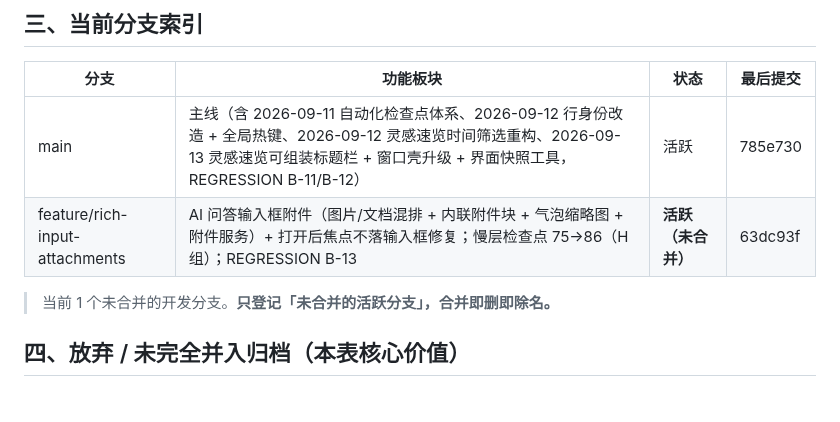
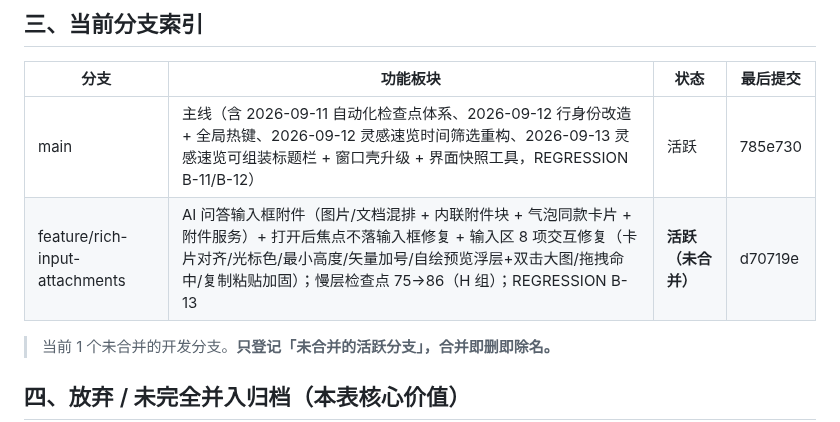
Before and after one commit to pengjie1115/FocusCapture, a Markdown page: BRANCHES.md, the part around the change. Rendered like a GitHub page; blank space fills up the shorter version.

Commit message:
docs: BRANCHES 更新 feature/rich-input-attachments 末位提交与功能说明

```diff
--- a/BRANCHES.md
+++ b/BRANCHES.md
@@ -34,7 +34,7 @@
 | 分支 | 功能板块 | 状态 | 最后提交 |
 |------|---------|------|---------|
 | main | 主线（含 2026-09-11 自动化检查点体系、2026-09-12 行身份改造 + 全局热键、2026-09-12 灵感速览时间筛选重构、2026-09-13 灵感速览可组装标题栏 + 窗口壳升级 + 界面快照工具，REGRESSION B-11/B-12） | 活跃 | 785e730 |
-| feature/rich-input-attachments | AI 问答输入框附件（图片/文档混排 + 内联附件块 + 气泡缩略图 + 附件服务）+ 打开后焦点不落输入框修复；慢层检查点 75→86（H 组）；REGRESSION B-13 | **活跃（未合并）** | 63dc93f |
+| feature/rich-input-attachments | AI 问答输入框附件（图片/文档混排 + 内联附件块 + 气泡同款卡片 + 附件服务）+ 打开后焦点不落输入框修复 + 输入区 8 项交互修复（卡片对齐/光标色/最小高度/矢量加号/自绘预览浮层+双击大图/拖拽命中/复制粘贴加固）；慢层检查点 75→86（H 组）；REGRESSION B-13 | **活跃（未合并）** | d70719e |
 
 > 当前 1 个未合并的开发分支。**只登记「未合并的活跃分支」，合并即删即除名。**
 
```
